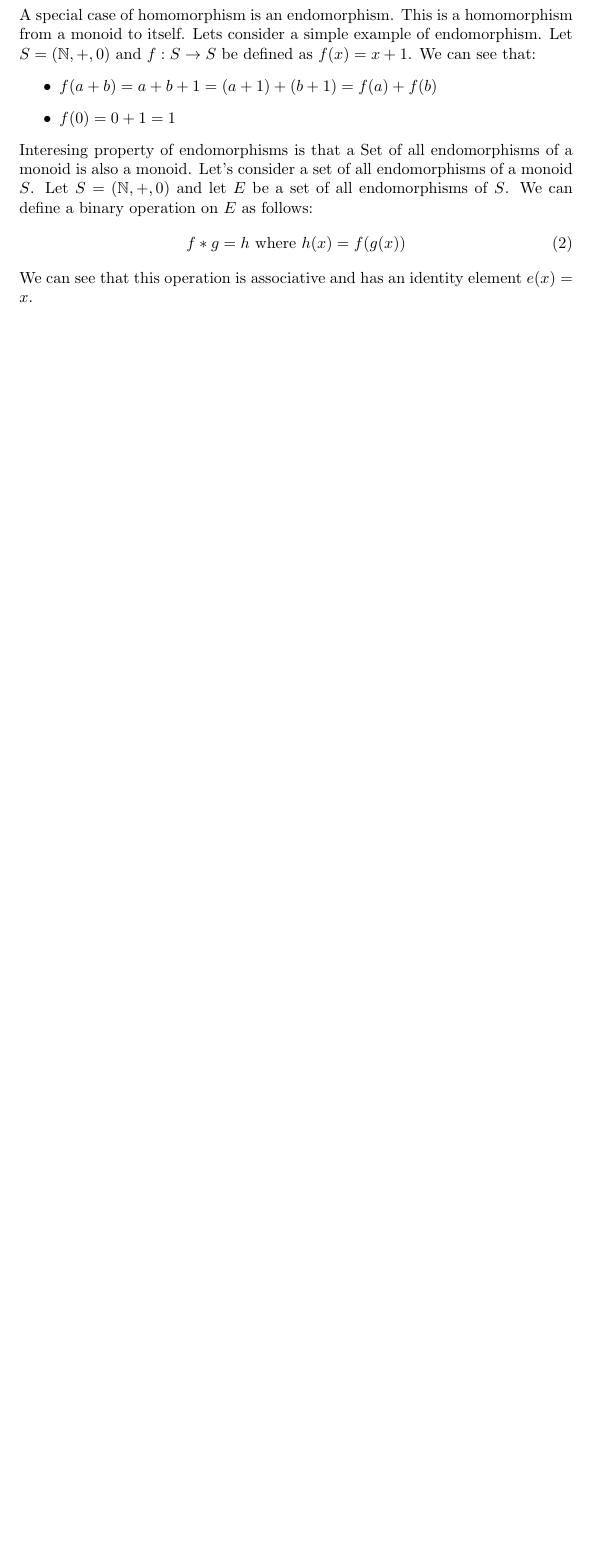
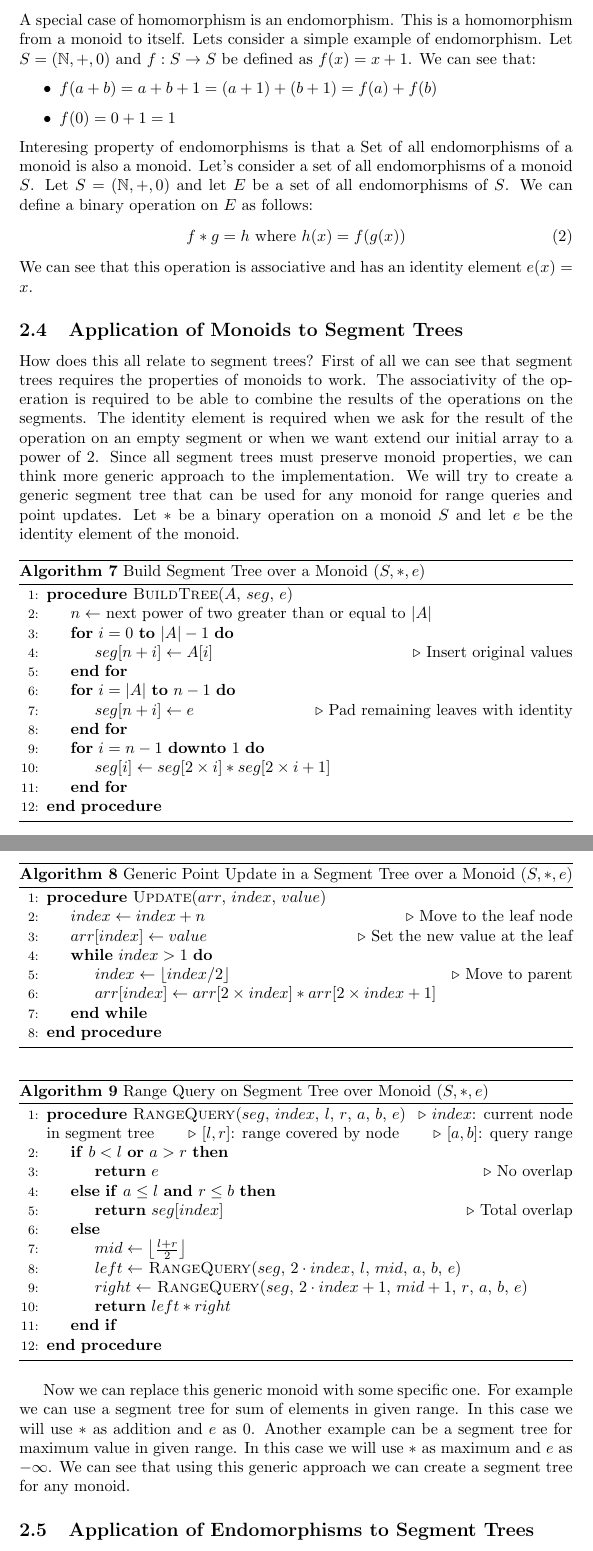
Before and after one commit to piotru-ulo/segment-trees-in-algorithmic-problems, a LaTeX paper (segmet-trees.tex, which reads pseudo-codes/point-update-generic.tex, pseudo-codes/range-query-generic.tex, pseudo-codes/seg-tree-build-generic.tex): part of page 9 of 9 before the commit and two parts of pages 9 and 10 of 13 after it, the two joined at a grey line, cut so that both start at the same text, the shorter picture padded with empty space. Compiled offline with pdfLaTeX.

Commit message:
math vol.2

```diff
--- /dev/null
+++ b/pseudo-codes/point-update-generic.tex
@@ -0,0 +1,13 @@
+\begin{algorithm}
+    \caption{Generic Point Update in a Segment Tree over a Monoid \((S, \ast, e)\)}
+    \begin{algorithmic}[1]
+        \Procedure{Update}{$arr$, $index$, $value$}
+            \State $index \gets index + n$ \Comment{Move to the leaf node}
+            \State $arr[index] \gets value$ \Comment{Set the new value at the leaf}
+            \While{$index > 1$}
+                \State $index \gets \lfloor index / 2 \rfloor$ \Comment{Move to parent}
+                \State $arr[index] \gets arr[2 \times index] \ast arr[2 \times index + 1]$
+            \EndWhile
+        \EndProcedure
+    \end{algorithmic}
+\end{algorithm}
--- /dev/null
+++ b/pseudo-codes/range-query-generic.tex
@@ -0,0 +1,20 @@
+\begin{algorithm}
+    \caption{Range Query on Segment Tree over Monoid \((S, \ast, e)\)}
+    \begin{algorithmic}[1]
+        \Procedure{RangeQuery}{$seg$, $index$, $l$, $r$, $a$, $b$, $e$}
+            \Comment{$index$: current node in segment tree}
+            \Comment{$[l, r]$: range covered by node}
+            \Comment{$[a, b]$: query range}
+            \If{$b < l$ \textbf{or} $a > r$}
+                \State \Return $e$ \Comment{No overlap}
+            \ElsIf{$a \leq l$ \textbf{and} $r \leq b$}
+                \State \Return $seg[index]$ \Comment{Total overlap}
+            \Else
+                \State $mid \gets \left\lfloor \frac{l + r}{2} \right\rfloor$
+                \State $left \gets$ \Call{RangeQuery}{$seg$, $2 \cdot index$, $l$, $mid$, $a$, $b$, $e$}
+                \State $right \gets$ \Call{RangeQuery}{$seg$, $2 \cdot index + 1$, $mid + 1$, $r$, $a$, $b$, $e$}
+                \State \Return $left \ast right$
+            \EndIf
+        \EndProcedure
+    \end{algorithmic}
+\end{algorithm}
--- /dev/null
+++ b/pseudo-codes/seg-tree-build-generic.tex
@@ -0,0 +1,17 @@
+\begin{algorithm}
+    \caption{Build Segment Tree over a Monoid \((S, \ast, e)\)}
+    \begin{algorithmic}[1]
+        \Procedure{BuildTree}{$A$, $seg$, $e$}
+            \State $n \gets$ next power of two greater than or equal to $|A|$
+            \For{$i = 0$ \textbf{to} $|A| - 1$}
+                \State $seg[n + i] \gets A[i]$ \Comment{Insert original values}
+            \EndFor
+            \For{$i = |A|$ \textbf{to} $n - 1$}
+                \State $seg[n + i] \gets e$ \Comment{Pad remaining leaves with identity}
+            \EndFor
+            \For{$i = n - 1$ \textbf{downto} $1$}
+                \State $seg[i] \gets seg[2 \times i] \ast seg[2 \times i + 1]$
+            \EndFor
+        \EndProcedure
+    \end{algorithmic}
+\end{algorithm}
--- a/segmet-trees.tex
+++ b/segmet-trees.tex
@@ -5,6 +5,10 @@
 \usepackage{algpseudocode}
 \usepackage{amsmath}
 \usepackage{amssymb}
+\usepackage{amsthm}
+
+% Define the 'definition' environment
+\newtheorem{definition}{Definition}
 
 \title{Segment Trees in Algorithmic Problems}
 \author{Piotr Szczepaniak}
@@ -201,3 +205,27 @@ We can define a binary operation on \( E \) as follows:
 \end{equation}
 We can see that this operation is associative and has an identity element \( e(x) = x \).
 
+\subsection{Application of Monoids to Segment Trees}
+How does this all relate to segment trees?
+First of all we can see that segment trees requires the properties of monoids to work.
+The associativity of the operation is required to be able to combine the results of the operations on the segments.
+The identity element is required when we ask for the result of the operation on an empty segment or
+when we want extend our initial array to a power of 2.
+Since all segment trees must preserve monoid properties, we can think more generic
+approach to the implementation. We will try to create a generic segment tree that can be used for any monoid for
+range queries and point updates. Let \(\ast\) be a binary operation on a monoid \(S\) and let \(e\) be the identity element of the monoid.
+
+\input{pseudo-codes/seg-tree-build-generic.tex}
+\vspace{0.5cm}
+\input{pseudo-codes/point-update-generic.tex}
+\vspace{0.5cm}
+\input{pseudo-codes/range-query-generic.tex}
+
+Now we can replace this generic monoid with some specific one.
+For example we can use a segment tree for sum of elements in given range.
+In this case we will use \(\ast\) as addition and \(e\) as 0.
+Another example can be a segment tree for maximum value in given range.
+In this case we will use \(\ast\) as maximum and \(e\) as \(-\infty\).
+We can see that using this generic approach we can create a segment tree for any monoid.
+
+\subsection{Application of Endomorphisms to Segment Trees}
```
Also changed, not shown: pseudo-codes/range-query-generic-2.tex (added, +29 -0 lines), pseudo-codes/range-update-generic.tex (added, +30 -0 lines), pseudo-codes/seg-tree-build-generic-2.tex (added, +19 -0 lines), segmet-trees.pdf, segmet-trees.tex (27 more changed lines).
